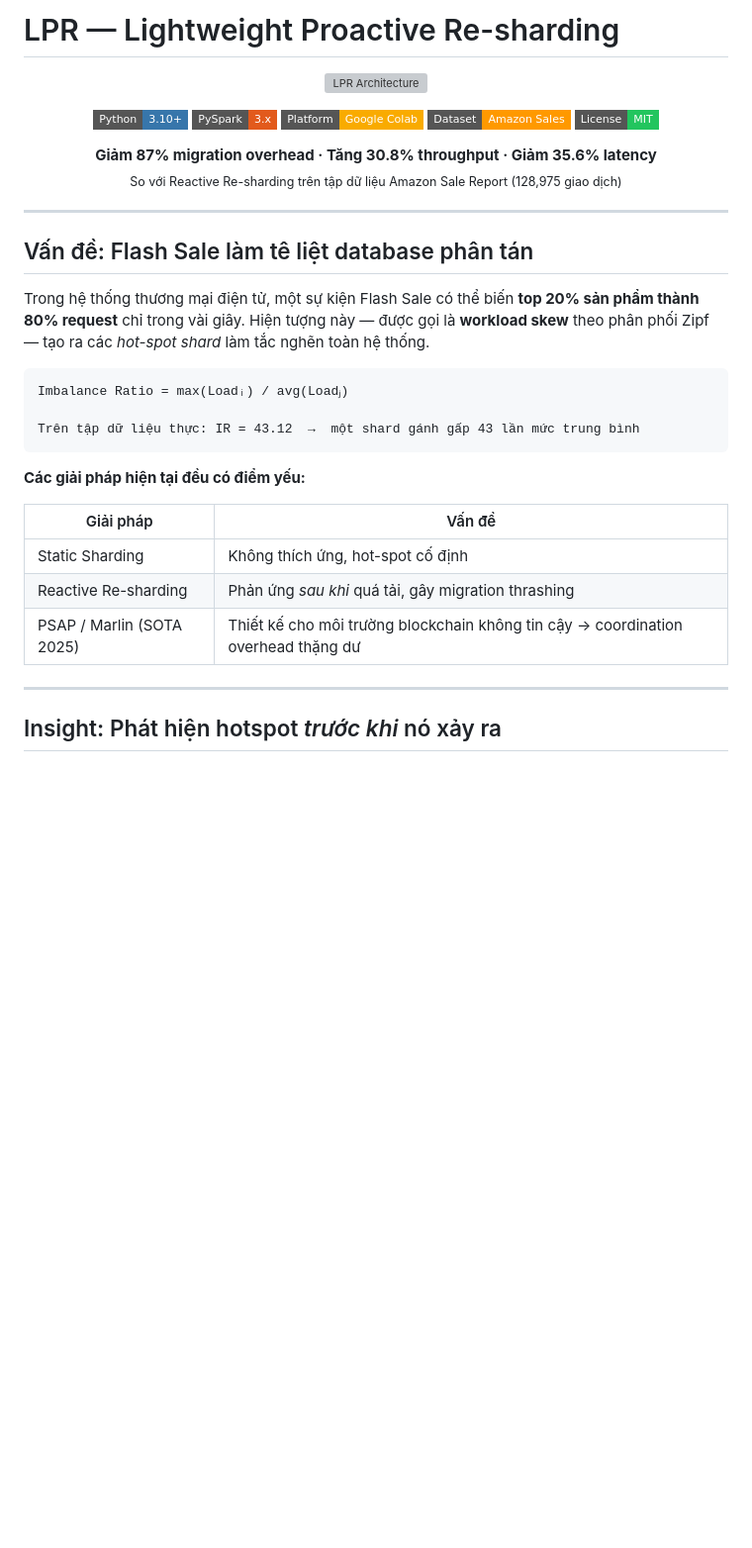
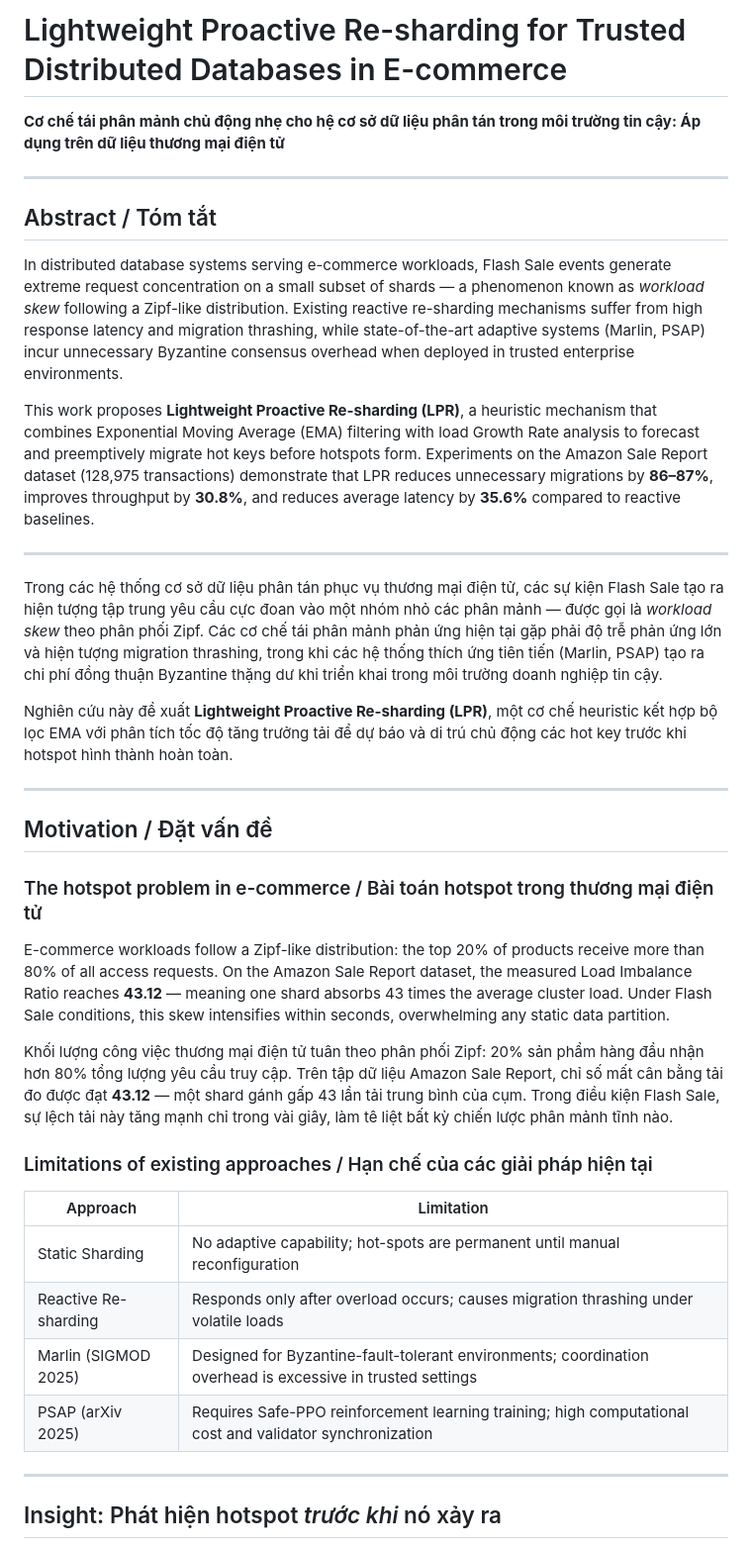
Before and after one commit to baodangerous/LPR-Ecommerce-Sharding, a Markdown page: README.md, the part around one of its changes. Shown at 99% size. Rendered like a GitHub page; badges without logos; blank space fills up the shorter version; grey boxes are pictures that could not be loaded.

````diff
--- a/README.md
+++ b/README.md
@@ -1,41 +1,39 @@
-# LPR — Lightweight Proactive Re-sharding
+# Lightweight Proactive Re-sharding for Trusted Distributed Databases in E-commerce
 
-<p align="center">
-  <img src="docs/assets/architecture.png" alt="LPR Architecture" width="700"/>
-</p>
-
-<p align="center">
-  <a href="#"><img src="https://img.shields.io/badge/Python-3.10+-3776AB?style=flat-square&logo=python&logoColor=white"/></a>
-  <a href="#"><img src="https://img.shields.io/badge/PySpark-3.x-E25A1C?style=flat-square&logo=apachespark&logoColor=white"/></a>
-  <a href="#"><img src="https://img.shields.io/badge/Platform-Google%20Colab-F9AB00?style=flat-square&logo=googlecolab&logoColor=white"/></a>
-  <a href="#"><img src="https://img.shields.io/badge/Dataset-Amazon%20Sales-FF9900?style=flat-square&logo=amazon&logoColor=white"/></a>
-  <a href="#"><img src="https://img.shields.io/badge/License-MIT-22C55E?style=flat-square"/></a>
-</p>
-
-<p align="center">
-  <strong>Giảm 87% migration overhead · Tăng 30.8% throughput · Giảm 35.6% latency</strong><br/>
-  <sub>So với Reactive Re-sharding trên tập dữ liệu Amazon Sale Report (128,975 giao dịch)</sub>
-</p>
+**Cơ chế tái phân mảnh chủ động nhẹ cho hệ cơ sở dữ liệu phân tán trong môi trường tin cậy: Áp dụng trên dữ liệu thương mại điện tử**
 
 ---
 
-## Vấn đề: Flash Sale làm tê liệt database phân tán
+## Abstract / Tóm tắt
 
-Trong hệ thống thương mại điện tử, một sự kiện Flash Sale có thể biến **top 20% sản phẩm thành 80% request** chỉ trong vài giây. Hiện tượng này — được gọi là **workload skew** theo phân phối Zipf — tạo ra các *hot-spot shard* làm tắc nghẽn toàn hệ thống.
+In distributed database systems serving e-commerce workloads, Flash Sale events generate extreme request concentration on a small subset of shards — a phenomenon known as *workload skew* following a Zipf-like distribution. Existing reactive re-sharding mechanisms suffer from high response latency and migration thrashing, while state-of-the-art adaptive systems (Marlin, PSAP) incur unnecessary Byzantine consensus overhead when deployed in trusted enterprise environments.
 
-```
-Imbalance Ratio = max(Loadᵢ) / avg(Loadⱼ)
+This work proposes **Lightweight Proactive Re-sharding (LPR)**, a heuristic mechanism that combines Exponential Moving Average (EMA) filtering with load Growth Rate analysis to forecast and preemptively migrate hot keys before hotspots form. Experiments on the Amazon Sale Report dataset (128,975 transactions) demonstrate that LPR reduces unnecessary migrations by **86–87%**, improves throughput by **30.8%**, and reduces average latency by **35.6%** compared to reactive baselines.
 
-Trên tập dữ liệu thực: IR = 43.12  →  một shard gánh gấp 43 lần mức trung bình
-```
+---
 
-**Các giải pháp hiện tại đều có điểm yếu:**
+Trong các hệ thống cơ sở dữ liệu phân tán phục vụ thương mại điện tử, các sự kiện Flash Sale tạo ra hiện tượng tập trung yêu cầu cực đoan vào một nhóm nhỏ các phân mảnh — được gọi là *workload skew* theo phân phối Zipf. Các cơ chế tái phân mảnh phản ứng hiện tại gặp phải độ trễ phản ứng lớn và hiện tượng migration thrashing, trong khi các hệ thống thích ứng tiên tiến (Marlin, PSAP) tạo ra chi phí đồng thuận Byzantine thặng dư khi triển khai trong môi trường doanh nghiệp tin cậy.
 
-| Giải pháp | Vấn đề |
+Nghiên cứu này đề xuất **Lightweight Proactive Re-sharding (LPR)**, một cơ chế heuristic kết hợp bộ lọc EMA với phân tích tốc độ tăng trưởng tải để dự báo và di trú chủ động các hot key trước khi hotspot hình thành hoàn toàn.
+
+---
+
+## Motivation / Đặt vấn đề
+
+### The hotspot problem in e-commerce / Bài toán hotspot trong thương mại điện tử
+
+E-commerce workloads follow a Zipf-like distribution: the top 20% of products receive more than 80% of all access requests. On the Amazon Sale Report dataset, the measured Load Imbalance Ratio reaches **43.12** — meaning one shard absorbs 43 times the average cluster load. Under Flash Sale conditions, this skew intensifies within seconds, overwhelming any static data partition.
+
+Khối lượng công việc thương mại điện tử tuân theo phân phối Zipf: 20% sản phẩm hàng đầu nhận hơn 80% tổng lượng yêu cầu truy cập. Trên tập dữ liệu Amazon Sale Report, chỉ số mất cân bằng tải đo được đạt **43.12** — một shard gánh gấp 43 lần tải trung bình của cụm. Trong điều kiện Flash Sale, sự lệch tải này tăng mạnh chỉ trong vài giây, làm tê liệt bất kỳ chiến lược phân mảnh tĩnh nào.
+
+### Limitations of existing approaches / Hạn chế của các giải pháp hiện tại
+
+| Approach | Limitation |
 |---|---|
-| Static Sharding | Không thích ứng, hot-spot cố định |
-| Reactive Re-sharding | Phản ứng *sau khi* quá tải, gây migration thrashing |
-| PSAP / Marlin (SOTA 2025) | Thiết kế cho môi trường blockchain không tin cậy → coordination overhead thặng dư |
+| Static Sharding | No adaptive capability; hot-spots are permanent until manual reconfiguration |
+| Reactive Re-sharding | Responds only after overload occurs; causes migration thrashing under volatile loads |
+| Marlin (SIGMOD 2025) | Designed for Byzantine-fault-tolerant environments; coordination overhead is excessive in trusted settings |
+| PSAP (arXiv 2025) | Requires Safe-PPO reinforcement learning training; high computational cost and validator synchronization |
 
 ---
 
````
Also changed, not shown: other parts of README.md (+157 -115 lines).
